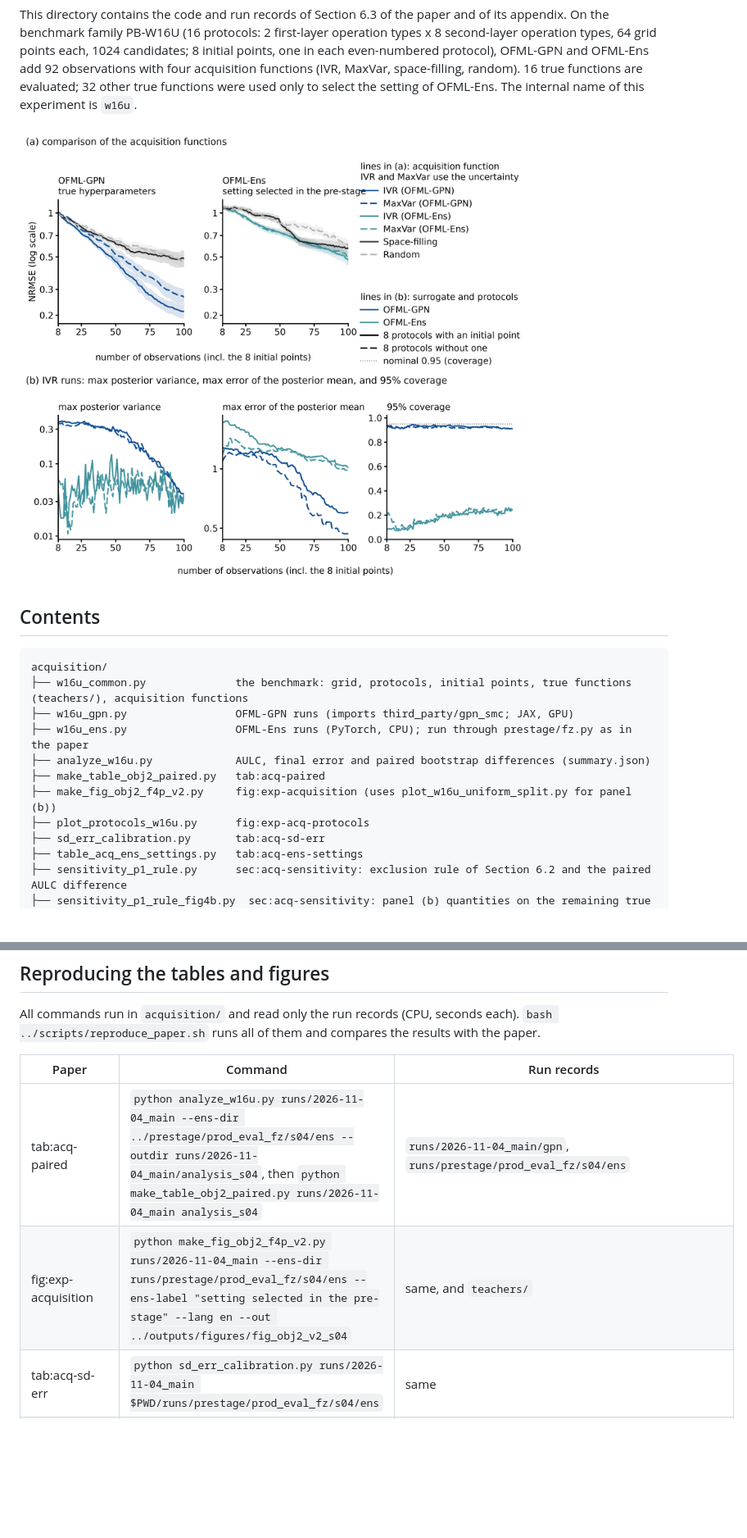
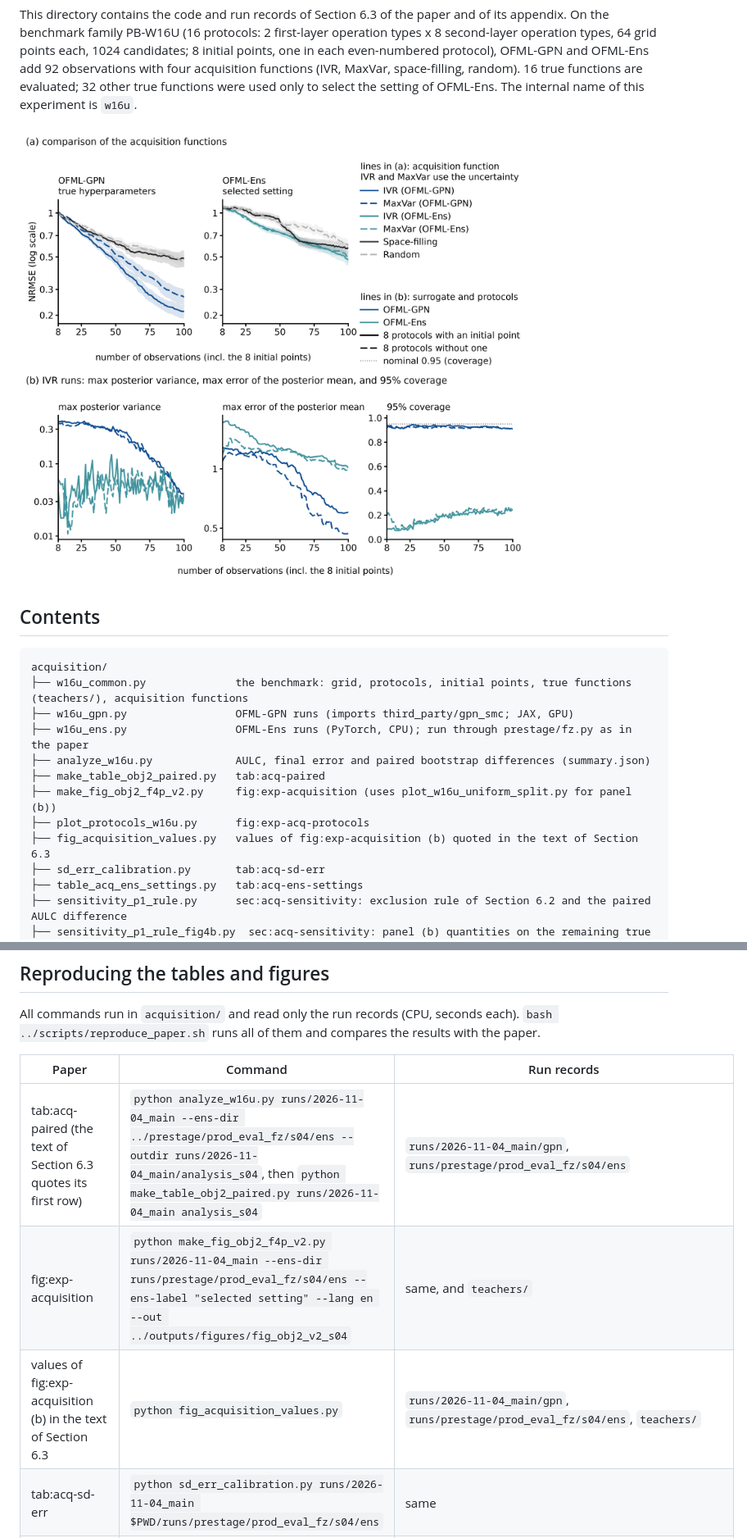
Before and after one commit to ozatamago/ofml-release, a Markdown page: acquisition/README.md, 2 parts joined by grey strips. Shown at 82% size. GitHub-like rendering; pictures changed too: docs/fig_acquisition.png; blank space fills up the shorter version.

```diff
--- a/acquisition/README.md
+++ b/acquisition/README.md
@@ -19,6 +19,7 @@ acquisition/
 ├── make_table_obj2_paired.py   tab:acq-paired
 ├── make_fig_obj2_f4p_v2.py     fig:exp-acquisition (uses plot_w16u_uniform_split.py for panel (b))
 ├── plot_protocols_w16u.py      fig:exp-acq-protocols
+├── fig_acquisition_values.py   values of fig:exp-acquisition (b) quoted in the text of Section 6.3
 ├── sd_err_calibration.py       tab:acq-sd-err
 ├── table_acq_ens_settings.py   tab:acq-ens-settings
 ├── sensitivity_p1_rule.py      sec:acq-sensitivity: exclusion rule of Section 6.2 and the paired AULC difference
@@ -39,8 +40,9 @@ All commands run in `acquisition/` and read only the run records (CPU, seconds e
 
 | Paper | Command | Run records |
 |---|---|---|
-| tab:acq-paired | `python analyze_w16u.py runs/2026-11-04_main --ens-dir ../prestage/prod_eval_fz/s04/ens --outdir runs/2026-11-04_main/analysis_s04`, then `python make_table_obj2_paired.py runs/2026-11-04_main analysis_s04` | `runs/2026-11-04_main/gpn`, `runs/prestage/prod_eval_fz/s04/ens` |
-| fig:exp-acquisition | `python make_fig_obj2_f4p_v2.py runs/2026-11-04_main --ens-dir runs/prestage/prod_eval_fz/s04/ens --ens-label "setting selected in the pre-stage" --lang en --out ../outputs/figures/fig_obj2_v2_s04` | same, and `teachers/` |
+| tab:acq-paired (the text of Section 6.3 quotes its first row) | `python analyze_w16u.py runs/2026-11-04_main --ens-dir ../prestage/prod_eval_fz/s04/ens --outdir runs/2026-11-04_main/analysis_s04`, then `python make_table_obj2_paired.py runs/2026-11-04_main analysis_s04` | `runs/2026-11-04_main/gpn`, `runs/prestage/prod_eval_fz/s04/ens` |
+| fig:exp-acquisition | `python make_fig_obj2_f4p_v2.py runs/2026-11-04_main --ens-dir runs/prestage/prod_eval_fz/s04/ens --ens-label "selected setting" --lang en --out ../outputs/figures/fig_obj2_v2_s04` | same, and `teachers/` |
+| values of fig:exp-acquisition (b) in the text of Section 6.3 | `python fig_acquisition_values.py` | `runs/2026-11-04_main/gpn`, `runs/prestage/prod_eval_fz/s04/ens`, `teachers/` |
 | tab:acq-sd-err | `python sd_err_calibration.py runs/2026-11-04_main $PWD/runs/prestage/prod_eval_fz/s04/ens` | same |
 | tab:acq-ens-settings | `python table_acq_ens_settings.py` | `runs/prestage/prod_eval_fz/{s04,p02,shallow}/ens`, `runs/2026-11-04_main/ens_v2` |
 | tab:acq-ens-selection | values of `runs/prestage/e5/summary.json` (`val` = J of the search, `J_cpu` = J of the confirmation, `kappa_bar_cpu`) | `runs/prestage/{e4,e5,configs}` |
```
Also changed, not shown: README.md (+34 -9 lines), transfer/README.md (+3 -2 lines), 2 other files.
